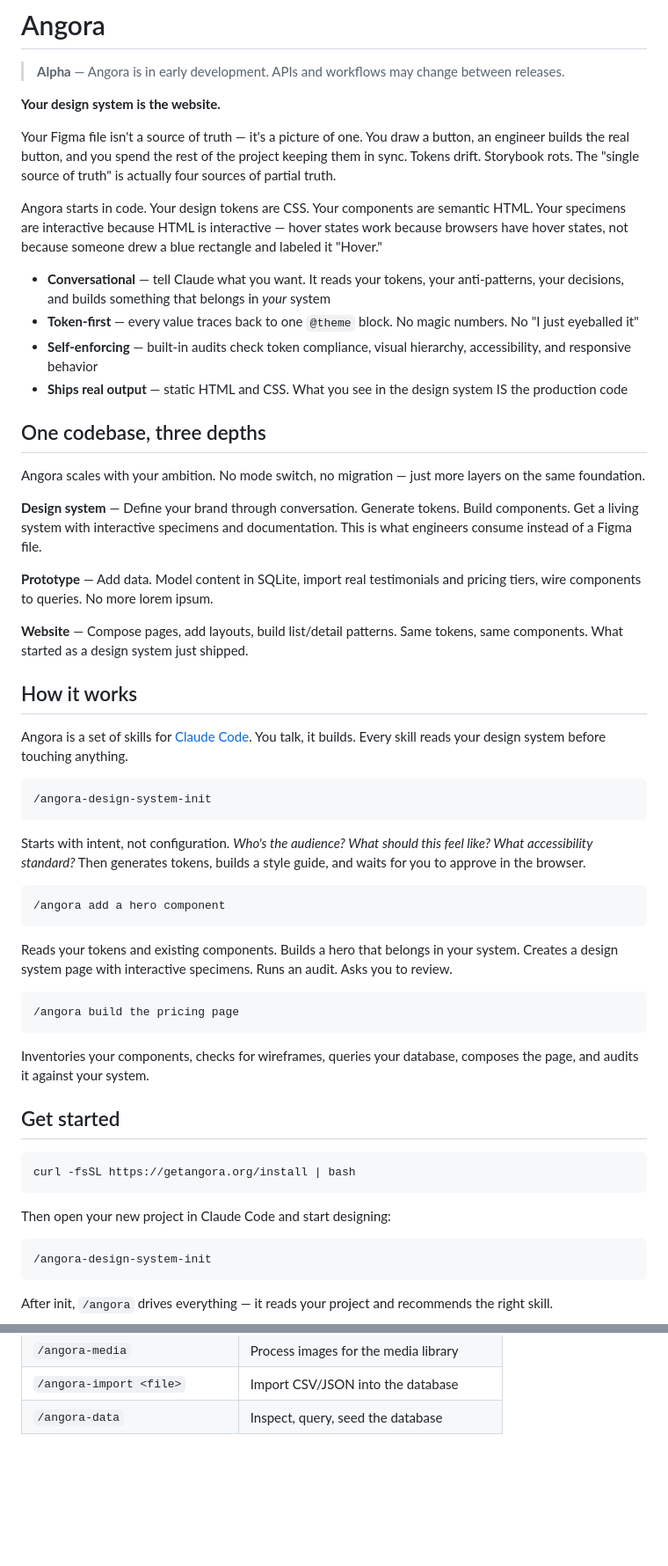
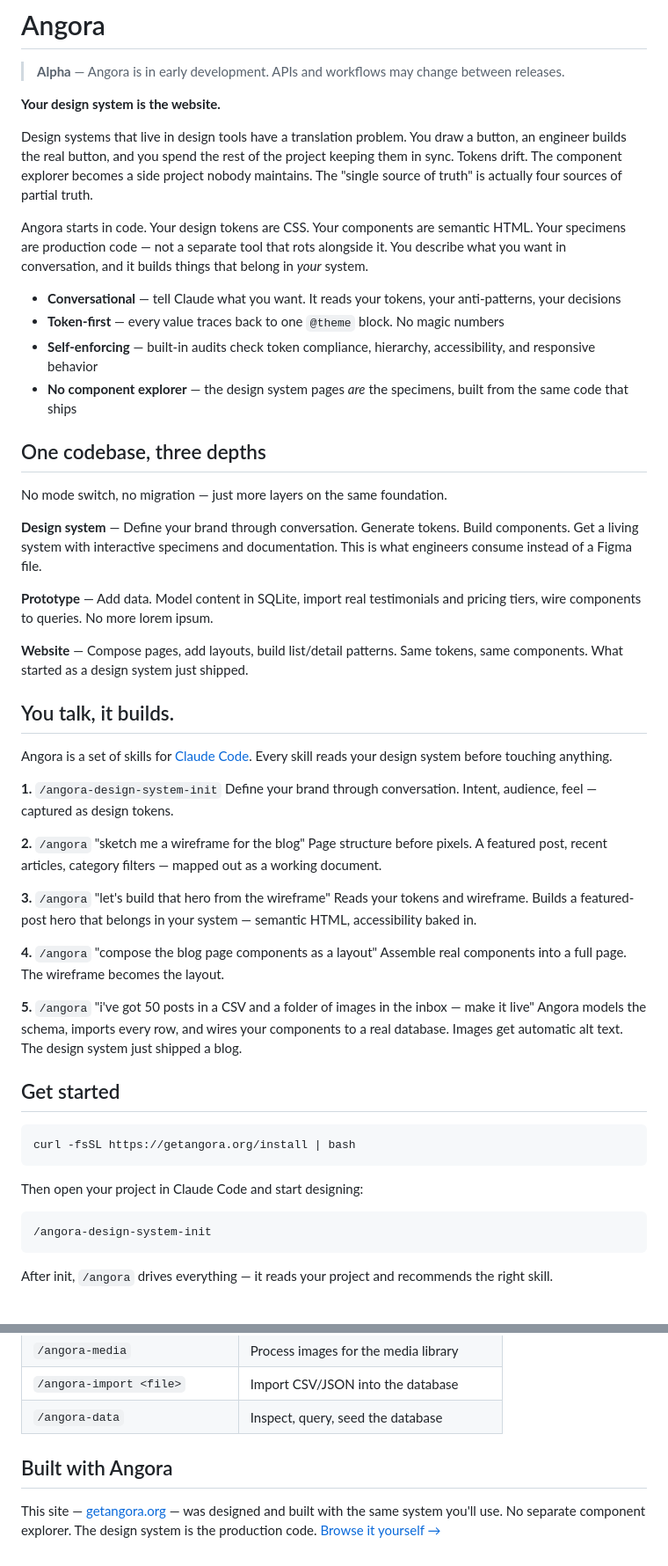
Before and after one commit to Aysnc-Labs/angora, a Markdown page: README.md, 2 parts joined by grey strips. Shown at 88% size. Drawn GitHub-style; blank space fills up the shorter version.

````diff
--- a/README.md
+++ b/README.md
@@ -6,20 +6,18 @@
 
 **Your design system is the website.**
 
-Your Figma file isn't a source of truth — it's a picture of one. You draw a button, an engineer builds the real button, and you spend the rest of the project keeping them in sync. Tokens drift. Storybook rots. The "single source of truth" is actually four sources of partial truth.
+Design systems that live in design tools have a translation problem. You draw a button, an engineer builds the real button, and you spend the rest of the project keeping them in sync. Tokens drift. The component explorer becomes a side project nobody maintains. The "single source of truth" is actually four sources of partial truth.
 
-Angora starts in code. Your design tokens are CSS. Your components are semantic HTML. Your specimens are interactive because HTML is interactive — hover states work because browsers have hover states, not because someone drew a blue rectangle and labeled it "Hover."
+Angora starts in code. Your design tokens are CSS. Your components are semantic HTML. Your specimens are production code — not a separate tool that rots alongside it. You describe what you want in conversation, and it builds things that belong in *your* system.
 
-- **Conversational** — tell Claude what you want. It reads your tokens, your anti-patterns, your decisions, and builds something that belongs in *your* system
-- **Token-first** — every value traces back to one `@theme` block. No magic numbers. No "I just eyeballed it"
-- **Self-enforcing** — built-in audits check token compliance, visual hierarchy, accessibility, and responsive behavior
-- **Ships real output** — static HTML and CSS. What you see in the design system IS the production code
-
-<!-- TODO: GIF — record /angora-design-system-init conversation → tokens generated → style guide in browser → /angora-component hero → hero appears in design system with specimens -->
+- **Conversational** — tell Claude what you want. It reads your tokens, your anti-patterns, your decisions
+- **Token-first** — every value traces back to one `@theme` block. No magic numbers
+- **Self-enforcing** — built-in audits check token compliance, hierarchy, accessibility, and responsive behavior
+- **No component explorer** — the design system pages *are* the specimens, built from the same code that ships
 
 ## One codebase, three depths
 
-Angora scales with your ambition. No mode switch, no migration — just more layers on the same foundation.
+No mode switch, no migration — just more layers on the same foundation.
 
 **Design system** — Define your brand through conversation. Generate tokens. Build components. Get a living system with interactive specimens and documentation. This is what engineers consume instead of a Figma file.
 
@@ -27,27 +25,24 @@ Angora scales with your ambition. No mode switch, no migration — just more lay
 
 **Website** — Compose pages, add layouts, build list/detail patterns. Same tokens, same components. What started as a design system just shipped.
 
-## How it works
+## You talk, it builds.
 
-Angora is a set of skills for [Claude Code](https://claude.ai/code). You talk, it builds. Every skill reads your design system before touching anything.
+Angora is a set of skills for [Claude Code](https://claude.ai/code). Every skill reads your design system before touching anything.
 
-```
-/angora-design-system-init
-```
+**1.** `/angora-design-system-init`
+Define your brand through conversation. Intent, audience, feel — captured as design tokens.
 
-Starts with intent, not configuration. *Who's the audience? What should this feel like? What accessibility standard?* Then generates tokens, builds a style guide, and waits for you to approve in the browser.
+**2.** `/angora` "sketch me a wireframe for the blog"
+Page structure before pixels. A featured post, recent articles, category filters — mapped out as a working document.
 
-```
-/angora add a hero component
-```
+**3.** `/angora` "let's build that hero from the wireframe"
+Reads your tokens and wireframe. Builds a featured-post hero that belongs in your system — semantic HTML, accessibility baked in.
 
-Reads your tokens and existing components. Builds a hero that belongs in your system. Creates a design system page with interactive specimens. Runs an audit. Asks you to review.
+**4.** `/angora` "compose the blog page components as a layout"
+Assemble real components into a full page. The wireframe becomes the layout.
 
-```
-/angora build the pricing page
-```
-
-Inventories your components, checks for wireframes, queries your database, composes the page, and audits it against your system.
+**5.** `/angora` "i've got 50 posts in a CSV and a folder of images in the inbox — make it live"
+Angora models the schema, imports every row, and wires your components to a real database. Images get automatic alt text. The design system just shipped a blog.
 
 ## Get started
 
@@ -55,7 +50,7 @@ Inventories your components, checks for wireframes, queries your database, compo
 curl -fsSL https://getangora.org/install | bash
 ```
 
-Then open your new project in Claude Code and start designing:
+Then open your project in Claude Code and start designing:
 
 ```
 /angora-design-system-init
@@ -77,3 +72,7 @@ After init, `/angora` drives everything — it reads your project and recommends
 | `/angora-media` | Process images for the media library |
 | `/angora-import <file>` | Import CSV/JSON into the database |
 | `/angora-data` | Inspect, query, seed the database |
+
+## Built with Angora
+
+This site — [getangora.org](https://getangora.org) — was designed and built with the same system you'll use. No separate component explorer. The design system is the production code. [Browse it yourself →](https://getangora.org/design-system)
````
